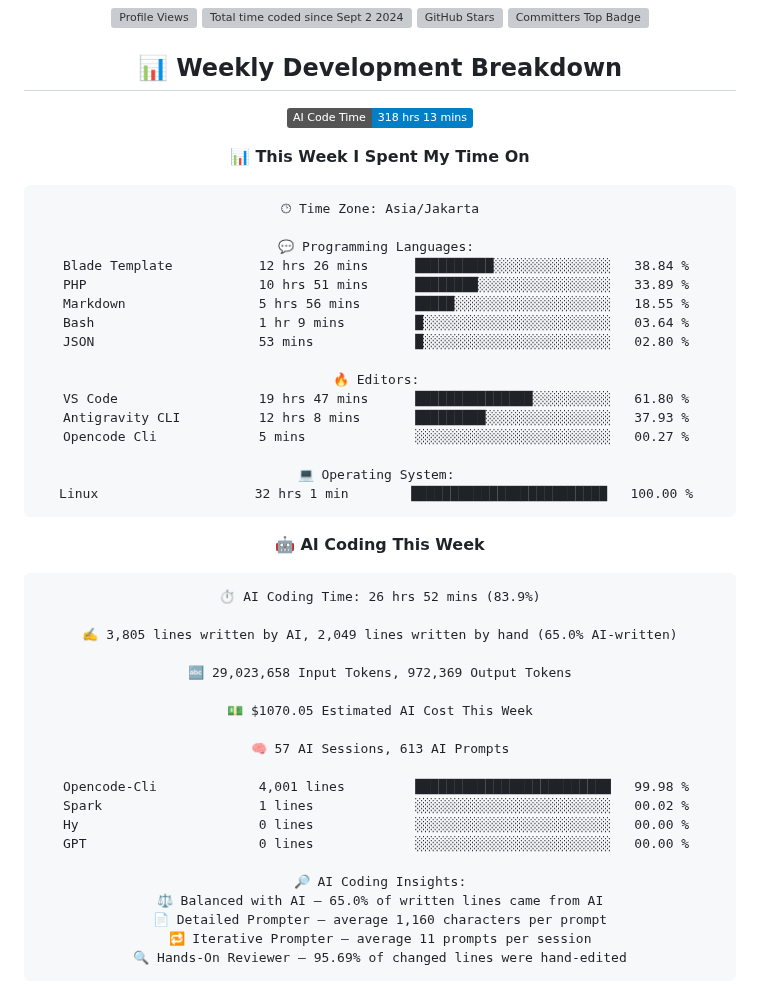
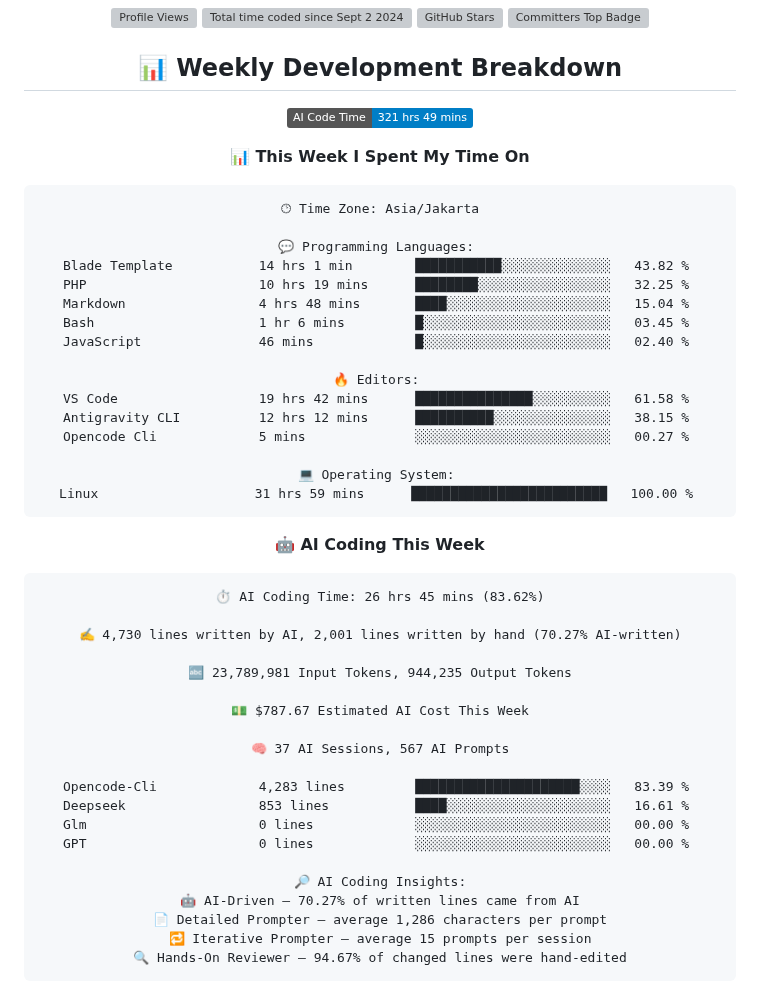
Before and after one commit to handikatriarlan/handikatriarlan, a Markdown page: README.md, the part around one of its changes. GitHub-like rendering; badges without logos; grey boxes are pictures that could not be loaded.

Commit message:
🪄 Auto Updates Readme file WakaTime Status

````diff
--- a/README.md
+++ b/README.md
@@ -20,7 +20,7 @@ const arlan = {
 ## 📊 Weekly Development Breakdown
 
 <!--START_SECTION:waka-->
-![AI Code Time](http://img.shields.io/badge/AI%20Code%20Time-318%20hrs%2013%20mins-blue?style=flat)
+![AI Code Time](http://img.shields.io/badge/AI%20Code%20Time-321%20hrs%2049%20mins-blue?style=flat)
 
 📊 **This Week I Spent My Time On**
 
@@ -28,44 +28,44 @@ const arlan = {
 🕑︎ Time Zone: Asia/Jakarta
 
 💬 Programming Languages:
-Blade Template           12 hrs 26 mins      ██████████░░░░░░░░░░░░░░░   38.84 %
-PHP                      10 hrs 51 mins      ████████░░░░░░░░░░░░░░░░░   33.89 %
-Markdown                 5 hrs 56 mins       █████░░░░░░░░░░░░░░░░░░░░   18.55 %
-Bash                     1 hr 9 mins         █░░░░░░░░░░░░░░░░░░░░░░░░   03.64 %
-JSON                     53 mins             █░░░░░░░░░░░░░░░░░░░░░░░░   02.80 %
+Blade Template           14 hrs 1 min        ███████████░░░░░░░░░░░░░░   43.82 %
+PHP                      10 hrs 19 mins      ████████░░░░░░░░░░░░░░░░░   32.25 %
+Markdown                 4 hrs 48 mins       ████░░░░░░░░░░░░░░░░░░░░░   15.04 %
+Bash                     1 hr 6 mins         █░░░░░░░░░░░░░░░░░░░░░░░░   03.45 %
+JavaScript               46 mins             █░░░░░░░░░░░░░░░░░░░░░░░░   02.40 %
 
 🔥 Editors:
-VS Code                  19 hrs 47 mins      ███████████████░░░░░░░░░░   61.80 %
-Antigravity CLI          12 hrs 8 mins       █████████░░░░░░░░░░░░░░░░   37.93 %
+VS Code                  19 hrs 42 mins      ███████████████░░░░░░░░░░   61.58 %
+Antigravity CLI          12 hrs 12 mins      ██████████░░░░░░░░░░░░░░░   38.15 %
 Opencode Cli             5 mins              ░░░░░░░░░░░░░░░░░░░░░░░░░   00.27 %
 
 💻 Operating System:
-Linux                    32 hrs 1 min        █████████████████████████   100.00 %
+Linux                    31 hrs 59 mins      █████████████████████████   100.00 %
 ```
 
 🤖 **AI Coding This Week**
 
 ```text
-⏱ AI Coding Time: 26 hrs 52 mins (83.9%)
+⏱ AI Coding Time: 26 hrs 45 mins (83.62%)
 
-✍️ 3,805 lines written by AI, 2,049 lines written by hand (65.0% AI-written)
+✍️ 4,730 lines written by AI, 2,001 lines written by hand (70.27% AI-written)
 
-🔤 29,023,658 Input Tokens, 972,369 Output Tokens
+🔤 23,789,981 Input Tokens, 944,235 Output Tokens
 
-💵 $1070.05 Estimated AI Cost This Week
+💵 $787.67 Estimated AI Cost This Week
 
-🧠 57 AI Sessions, 613 AI Prompts
+🧠 37 AI Sessions, 567 AI Prompts
 
-Opencode-Cli             4,001 lines         █████████████████████████   99.98 %
-Spark                    1 lines             ░░░░░░░░░░░░░░░░░░░░░░░░░   00.02 %
-Hy                       0 lines             ░░░░░░░░░░░░░░░░░░░░░░░░░   00.00 %
+Opencode-Cli             4,283 lines         █████████████████████░░░░   83.39 %
+Deepseek                 853 lines           ████░░░░░░░░░░░░░░░░░░░░░   16.61 %
+Glm                      0 lines             ░░░░░░░░░░░░░░░░░░░░░░░░░   00.00 %
 GPT                      0 lines             ░░░░░░░░░░░░░░░░░░░░░░░░░   00.00 %
 
 🔎 AI Coding Insights:
-⚖️ Balanced with AI — 65.0% of written lines came from AI
-📄 Detailed Prompter — average 1,160 characters per prompt
-🔁 Iterative Prompter — average 11 prompts per session
-🔍 Hands-On Reviewer — 95.69% of changed lines were hand-edited
+🤖 AI-Driven — 70.27% of written lines came from AI
+📄 Detailed Prompter — average 1,286 characters per prompt
+🔁 Iterative Prompter — average 15 prompts per session
+🔍 Hands-On Reviewer — 94.67% of changed lines were hand-edited
 ```
 
 
````
Also changed, not shown: other parts of README.md (+1 -1 lines).
